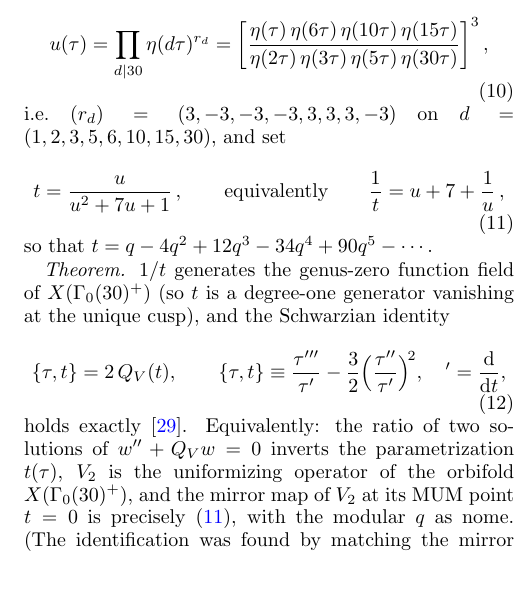
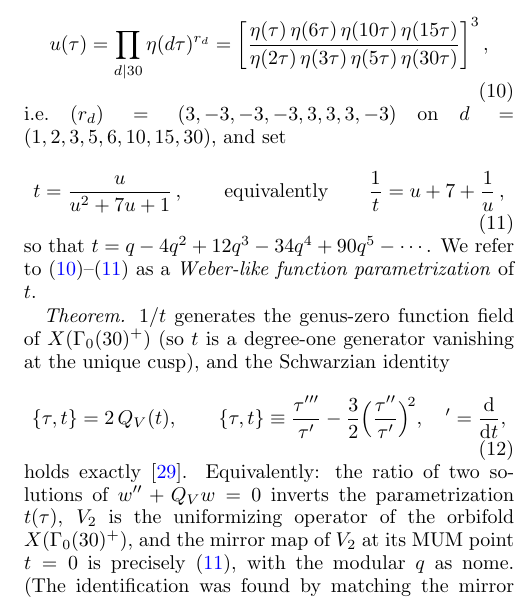
Before and after one commit to bryannasr4-gif/hyperkagome-lgf, a LaTeX paper (paper/main.tex): part of one column of page 7 of 12, cut so that both start at the same text, the shorter picture padded with empty space. Compiled offline with pdfLaTeX.

Commit message:
Introduce Eqs. (10)-(11) as a Weber-like function parametrization
Adopts the co-author's phrase in the body, not only in the terminology
footnote, at the point where the eta quotient and t are defined. With
this, the word Hauptmodul appears in the paper in exactly one place --
the Sec. VI terminology footnote -- which records the Conway-Norton
usage and then reserves the term for the 1728/j pullback.

Paper recompiles clean (12 pp).

```diff
--- a/paper/main.tex
+++ b/paper/main.tex
@@ -452,7 +452,8 @@ i.e.\ $(r_d)=(3,-3,-3,-3,3,3,3,-3)$ on $d=(1,2,3,5,6,10,15,30)$, and set
 t=\frac{u}{u^2+7u+1}\,,\qquad\text{equivalently}\qquad \frac1t=u+7+\frac1u\,,
 \label{eq:hauptt}
 \end{equation}
-so that $t=q-4q^2+12q^3-34q^4+90q^5-\cdots$.
+so that $t=q-4q^2+12q^3-34q^4+90q^5-\cdots$. We refer to
+\eqref{eq:etaquot}--\eqref{eq:hauptt} as a \emph{Weber-like function parametrization} of $t$.
 
 \emph{Theorem.} $1/t$ generates the genus-zero function field of $X(\Gamma_0(30)^+)$ (so $t$ is a degree-one
 generator vanishing at the unique cusp), and the Schwarzian identity
```
Also changed, not shown: paper/main.pdf.
